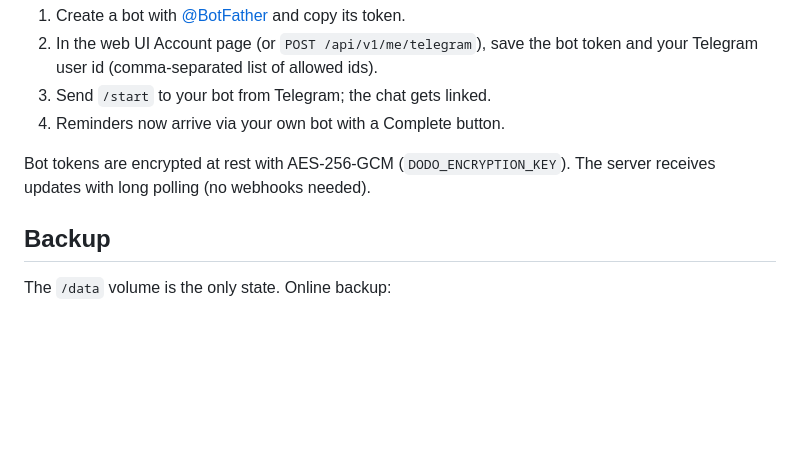
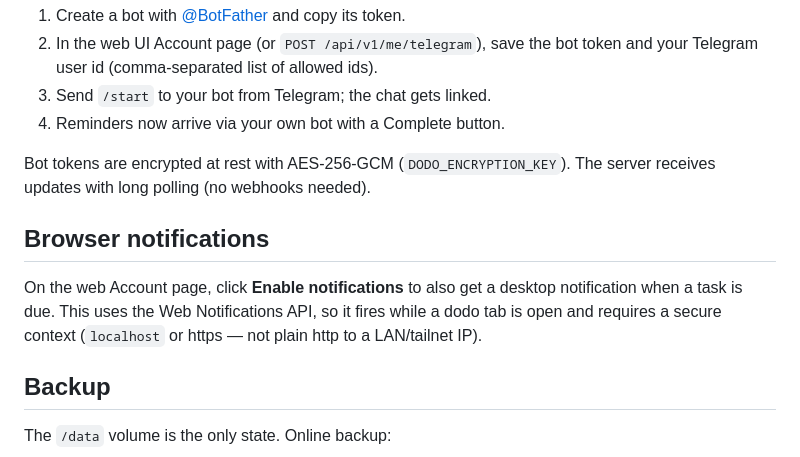
Before and after one commit to mtzanidakis/dodo, a Markdown page: README.md, the part around one of its changes. Drawn GitHub-style; blank space fills up the shorter version.

```diff
--- a/README.md
+++ b/README.md
@@ -92,6 +100,13 @@ Bot tokens are encrypted at rest with AES-256-GCM
 (`DODO_ENCRYPTION_KEY`). The server receives updates with long polling
 (no webhooks needed).
 
+## Browser notifications
+
+On the web Account page, click **Enable notifications** to also get a
+desktop notification when a task is due. This uses the Web Notifications
+API, so it fires while a dodo tab is open and requires a secure context
+(`localhost` or https — not plain http to a LAN/tailnet IP).
+
 ## Backup
 
 The `/data` volume is the only state. Online backup:
```
Also changed, not shown: other parts of README.md (+17 -9 lines), docs/SPECS.md (+6 -5 lines).
